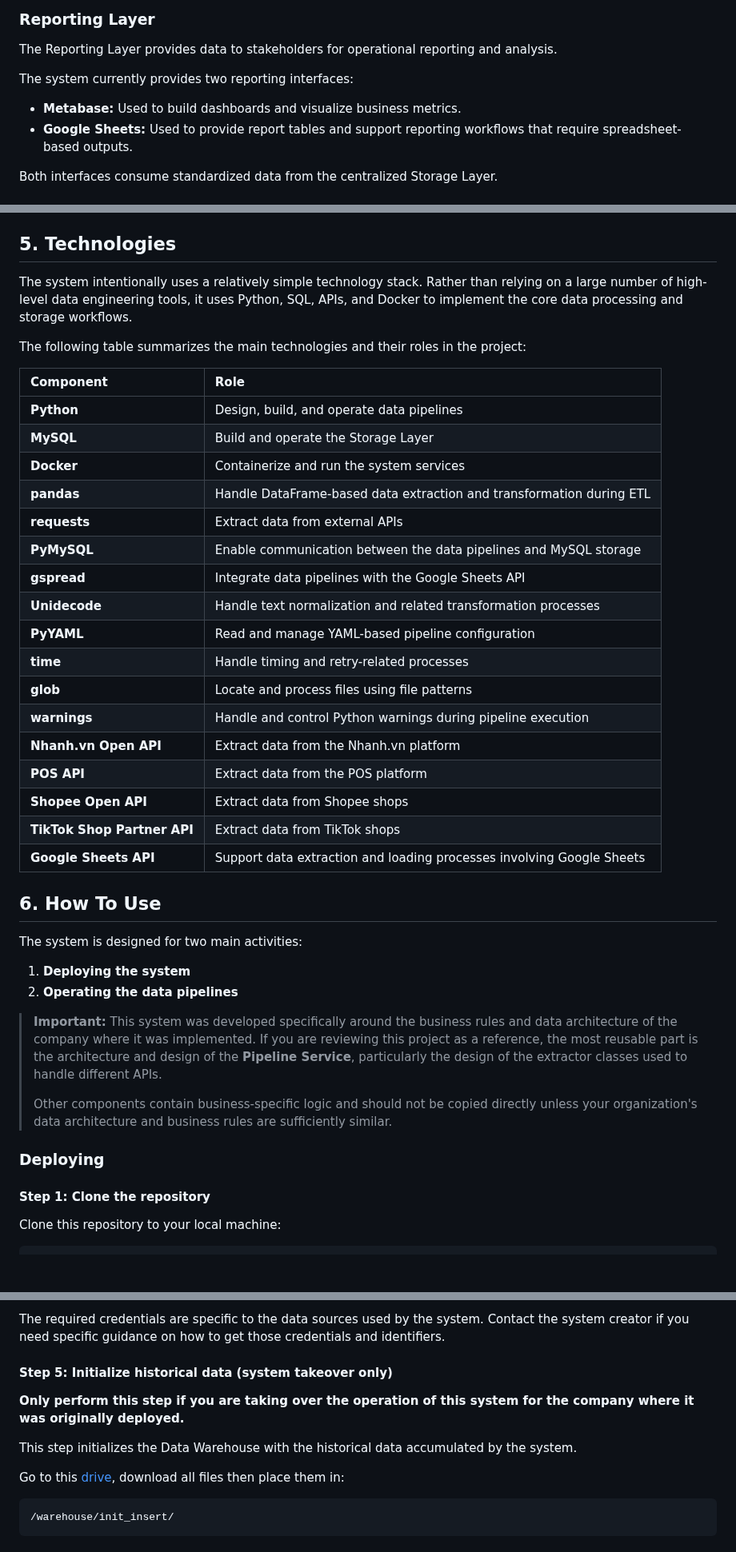
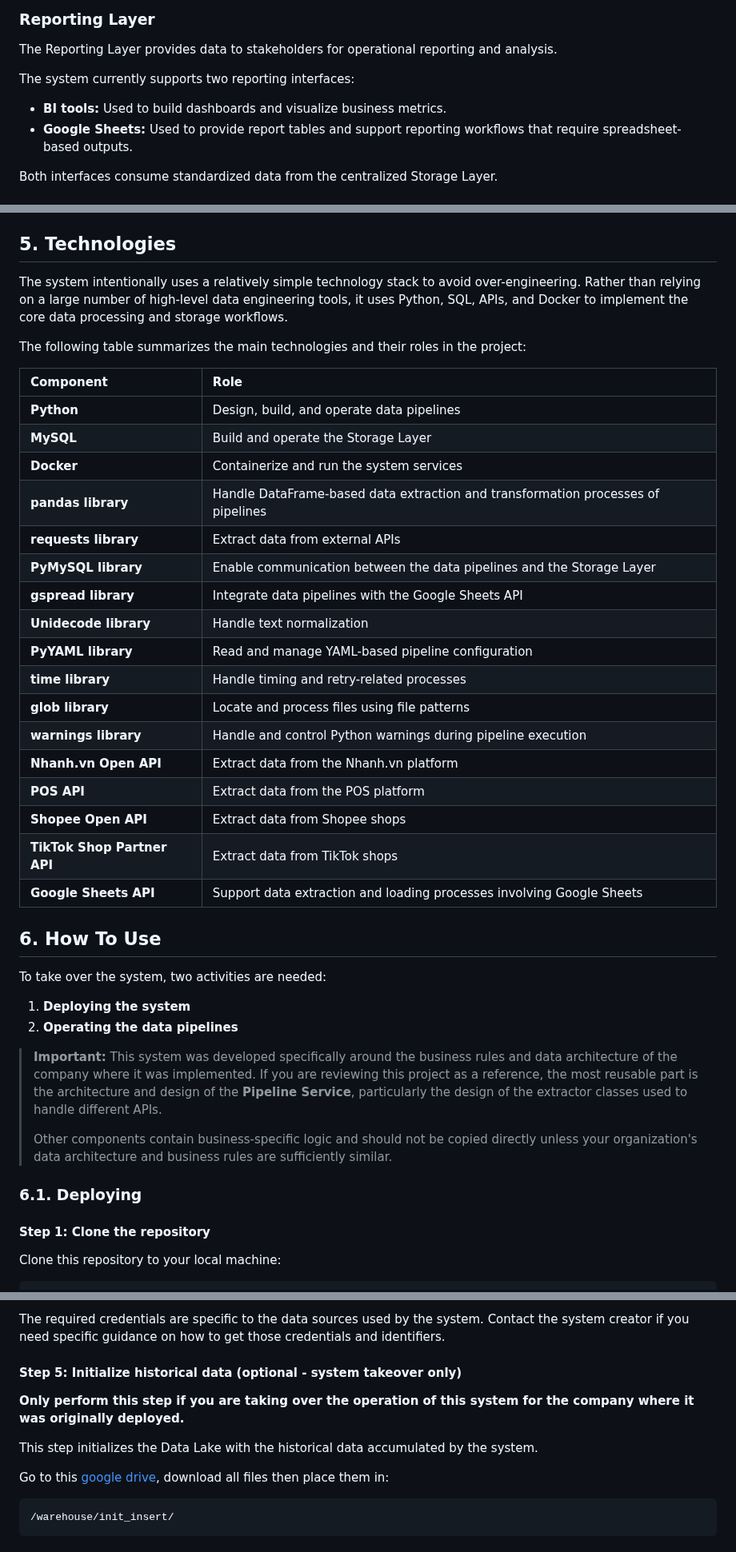
Before and after one commit to Namemi2002/docker_dwsystem, a Markdown page: README.md, 3 parts joined by grey strips. Shown at 80% size. GitHub-like rendering; blank space fills up the shorter version.

````diff
--- a/README.md
+++ b/README.md
@@ -71,9 +56,9 @@ For more detailed information about the architecture and implementation of the S
 
 The Reporting Layer provides data to stakeholders for operational reporting and analysis.
 
-The system currently provides two reporting interfaces:
+The system currently supports two reporting interfaces:
 
-- **Metabase:** Used to build dashboards and visualize business metrics.
+- **BI tools:** Used to build dashboards and visualize business metrics.
 - **Google Sheets:** Used to provide report tables and support reporting workflows that require spreadsheet-based outputs.
 
 Both interfaces consume standardized data from the centralized Storage Layer.
@@ -88,33 +73,33 @@ For more detailed information about the Data Pipeline architecture and implement
 
 ## 5. Technologies
 
-The system intentionally uses a relatively simple technology stack. Rather than relying on a large number of high-level data engineering tools, it uses Python, SQL, APIs, and Docker to implement the core data processing and storage workflows.
+The system intentionally uses a relatively simple technology stack to avoid over-engineering. Rather than relying on a large number of high-level data engineering tools, it uses Python, SQL, APIs, and Docker to implement the core data processing and storage workflows.
 
 The following table summarizes the main technologies and their roles in the project:
 
-| Component | Role |
-|:---|:---|
-| **Python** | Design, build, and operate data pipelines |
-| **MySQL** | Build and operate the Storage Layer |
-| **Docker** | Containerize and run the system services |
-| **pandas** | Handle DataFrame-based data extraction and transformation during ETL |
-| **requests** | Extract data from external APIs |
-| **PyMySQL** | Enable communication between the data pipelines and MySQL storage |
-| **gspread** | Integrate data pipelines with the Google Sheets API |
-| **Unidecode** | Handle text normalization and related transformation processes |
-| **PyYAML** | Read and manage YAML-based pipeline configuration |
-| **time** | Handle timing and retry-related processes |
-| **glob** | Locate and process files using file patterns |
-| **warnings** | Handle and control Python warnings during pipeline execution |
-| **Nhanh.vn Open API** | Extract data from the Nhanh.vn platform |
-| **POS API** | Extract data from the POS platform |
-| **Shopee Open API** | Extract data from Shopee shops |
-| **TikTok Shop Partner API** | Extract data from TikTok shops |
-| **Google Sheets API** | Support data extraction and loading processes involving Google Sheets |
+| Component                   | Role                                                                             |
+|:----------------------------|:---------------------------------------------------------------------------------|
+| **Python**                  | Design, build, and operate data pipelines                                        |
+| **MySQL**                   | Build and operate the Storage Layer                                              |
+| **Docker**                  | Containerize and run the system services                                         |
+| **pandas library**          | Handle DataFrame-based data extraction and transformation processes of pipelines |
+| **requests library**                | Extract data from external APIs                                                  |
+| **PyMySQL library**                 | Enable communication between the data pipelines and the Storage Layer            |
+| **gspread library**                 | Integrate data pipelines with the Google Sheets API                              |
+| **Unidecode library**               | Handle text normalization                   |
+| **PyYAML library**                  | Read and manage YAML-based pipeline configuration                                |
+| **time library**                    | Handle timing and retry-related processes                                        |
+| **glob library**                    | Locate and process files using file patterns                                     |
+| **warnings library**                | Handle and control Python warnings during pipeline execution                     |
+| **Nhanh.vn Open API**       | Extract data from the Nhanh.vn platform                                          |
+| **POS API**                 | Extract data from the POS platform                                               |
+| **Shopee Open API**         | Extract data from Shopee shops                                                   |
+| **TikTok Shop Partner API** | Extract data from TikTok shops                                                   |
+| **Google Sheets API**       | Support data extraction and loading processes involving Google Sheets            |
 
 ## 6. How To Use
 
-The system is designed for two main activities:
+To take over the system, two activities are needed:
 
 1. **Deploying the system**
 2. **Operating the data pipelines**
@@ -123,7 +108,7 @@ The system is designed for two main activities:
 >
 > Other components contain business-specific logic and should not be copied directly unless your organization's data architecture and business rules are sufficiently similar.
 
-### Deploying
+### 6.1. Deploying
 
 #### Step 1: Clone the repository
 
@@ -172,13 +156,13 @@ and configure the credentials and identifiers required by the pipeline, includin
 
 The required credentials are specific to the data sources used by the system. Contact the system creator if you need specific guidance on how to get those credentials and identifiers.
 
-#### Step 5: Initialize historical data (system takeover only)
+#### Step 5: Initialize historical data (optional - system takeover only)
 
 **Only perform this step if you are taking over the operation of this system for the company where it was originally deployed.**
 
-This step initializes the Data Warehouse with the historical data accumulated by the system.
+This step initializes the Data Lake with the historical data accumulated by the system.
 
-Go to this [drive](https://drive.google.com/drive/folders/1fu4rOyCTje5fO-vtkYgijY3g5zF9z_To), download all files then place them in:
+Go to this [google drive](https://drive.google.com/drive/folders/1fu4rOyCTje5fO-vtkYgijY3g5zF9z_To), download all files then place them in:
 
 ```text
 /warehouse/init_insert/
````
Also changed, not shown: other parts of README.md (+17 -36 lines), docs/images/bi_dashboard.png (added), docs/images/dataflow_architecture.jpg (added), docs/images/pipelines_runtime_log_data.png (added).
